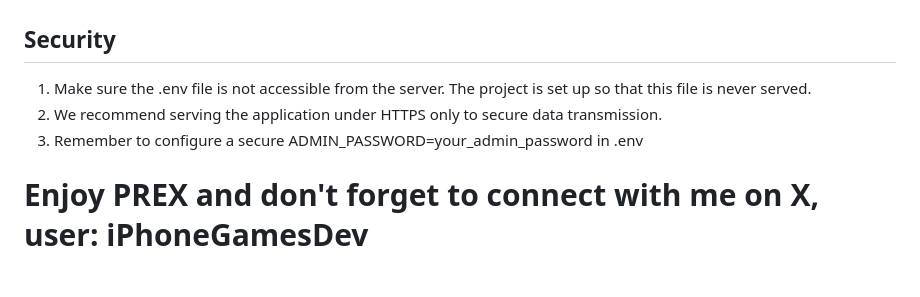
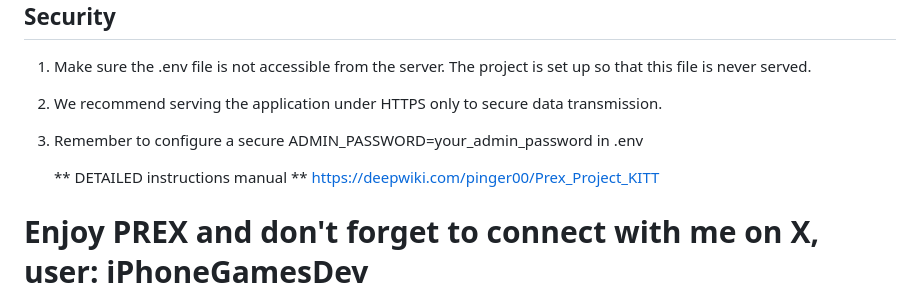
Before and after one commit to pinger00/Prex_Project_KITT, a Markdown page: README.md, the part around the change. GitHub-like rendering; blank space fills up the shorter version.

```diff
--- a/README.md
+++ b/README.md
@@ -259,4 +259,7 @@ Activate the app following its instructions. Open the web in the Chrome browser
 2. We recommend serving the application under HTTPS only to secure data transmission.
 3. Remember to configure a secure ADMIN_PASSWORD=your_admin_password in .env
 
+   ** DETAILED instructions manual **
+   https://deepwiki.com/pinger00/Prex_Project_KITT
+
 # Enjoy PREX and don't forget to connect with me on X, user: iPhoneGamesDev
```
